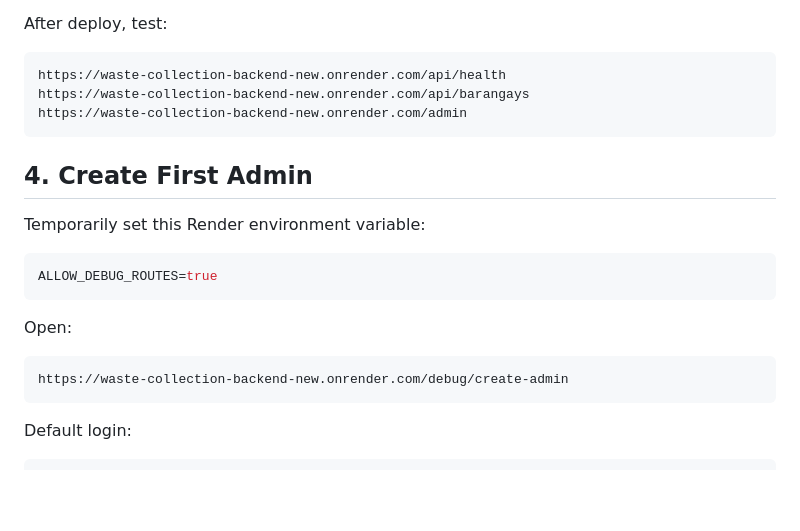
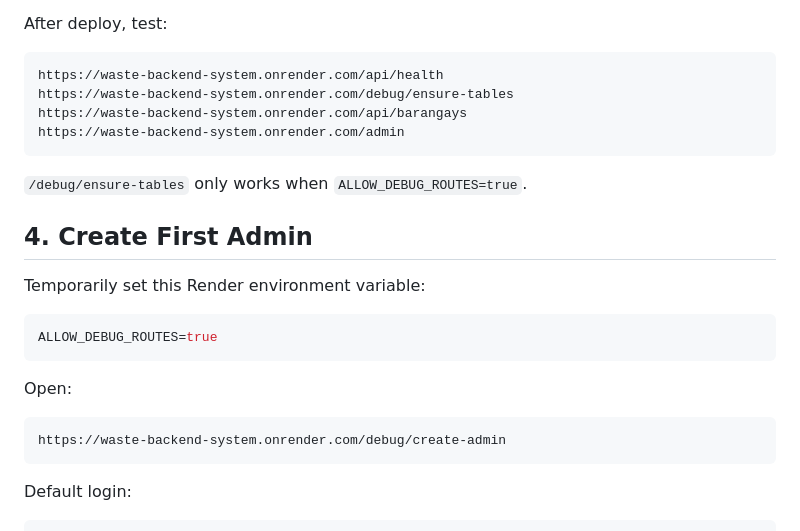
Before and after one commit to datsnotme/waste-collection-backend-new, a Markdown page: DEPLOYMENT.md, the part around one of its changes. Rendered like a GitHub page; blank space fills up the shorter version.

````diff
--- a/DEPLOYMENT.md
+++ b/DEPLOYMENT.md
@@ -69,10 +114,13 @@ gunicorn --workers 1 --bind 0.0.0.0:$PORT app:app
 After deploy, test:
 
 ```text
-https://waste-collection-backend-new.onrender.com/api/health
-https://waste-collection-backend-new.onrender.com/api/barangays
-https://waste-collection-backend-new.onrender.com/admin
+https://waste-backend-system.onrender.com/api/health
+https://waste-backend-system.onrender.com/debug/ensure-tables
+https://waste-backend-system.onrender.com/api/barangays
+https://waste-backend-system.onrender.com/admin
 ```
+
+`/debug/ensure-tables` only works when `ALLOW_DEBUG_ROUTES=true`.
 
 ## 4. Create First Admin
 
@@ -85,7 +133,7 @@ ALLOW_DEBUG_ROUTES=true
 Open:
 
 ```text
-https://waste-collection-backend-new.onrender.com/debug/create-admin
+https://waste-backend-system.onrender.com/debug/create-admin
 ```
 
 Default login:
````
Also changed, not shown: other parts of DEPLOYMENT.md (+47 -2 lines), AIVEN_RENDER_ENV_TEMPLATE.md (added, +49 -0 lines).
